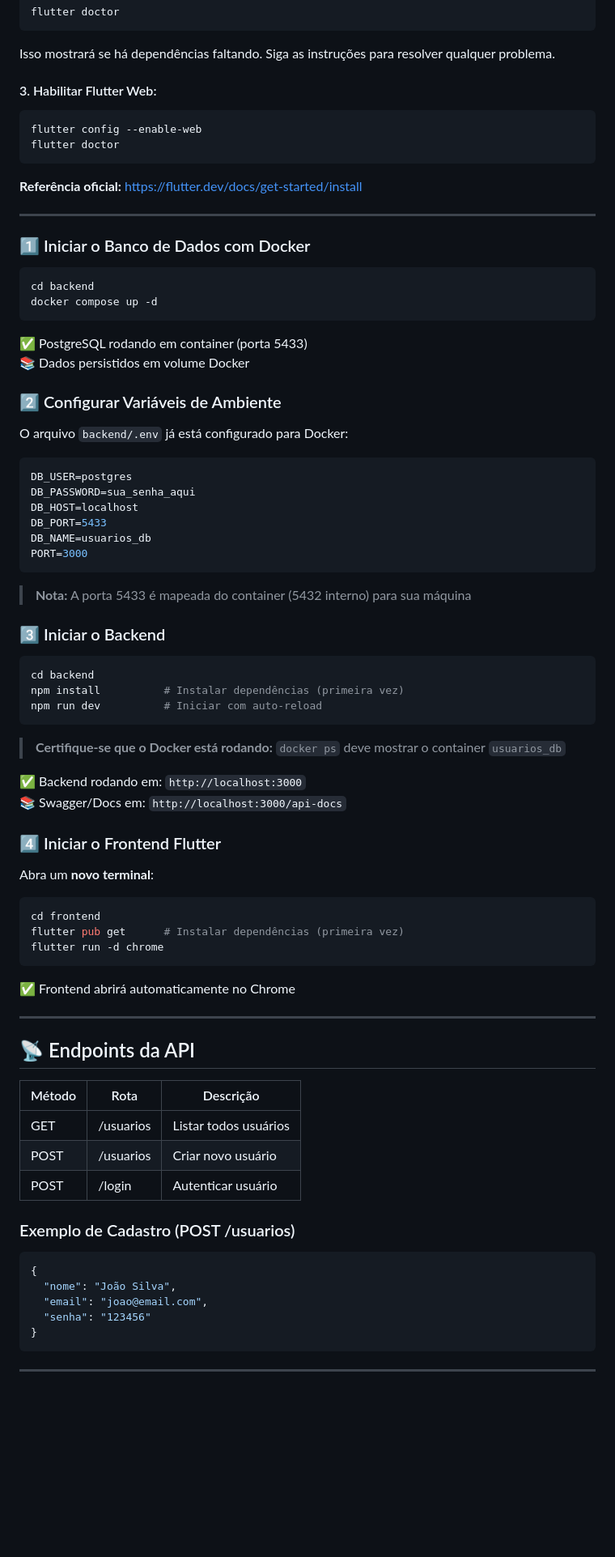
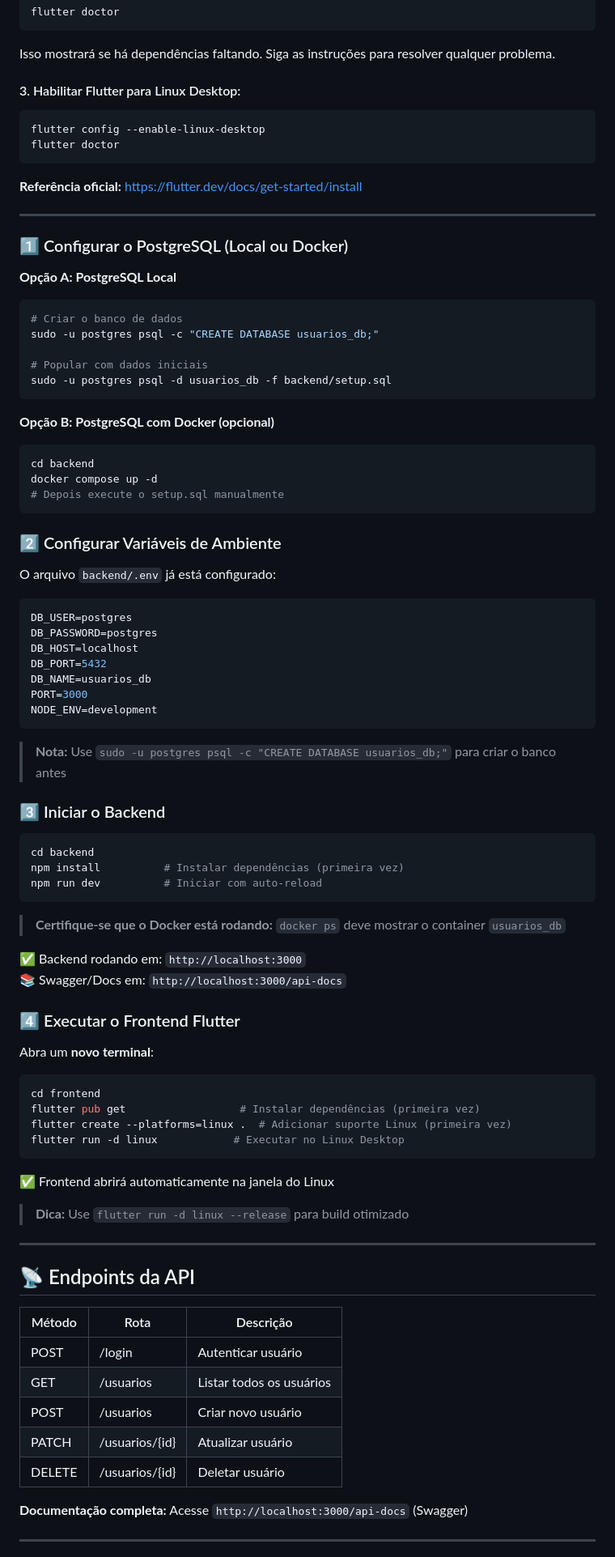
Before and after one commit to Nishidann/Mobile, a Markdown page: README.md, the part around one of its changes. Shown at 81% size. Rendered like a GitHub page; blank space fills up the shorter version.

Commit message:
refactor: Atualiza README.md com melhorias na documentação e detalhes sobre a estrutura do projeto

````diff
--- a/README.md
+++ b/README.md
@@ -91,10 +101,10 @@ flutter doctor
 
 Isso mostrará se há dependências faltando. Siga as instruções para resolver qualquer problema.
 
-#### 3. Habilitar Flutter Web:
+#### 3. Habilitar Flutter para Linux Desktop:
 
 ```bash
-flutter config --enable-web
+flutter config --enable-linux-desktop
 flutter doctor
 ```
 
@@ -102,30 +112,41 @@ flutter doctor
 
 ---
 
-### 1️⃣ Iniciar o Banco de Dados com Docker
+### 1️⃣ Configurar o PostgreSQL (Local ou Docker)
+
+**Opção A: PostgreSQL Local**
+
+```bash
+# Criar o banco de dados
+sudo -u postgres psql -c "CREATE DATABASE usuarios_db;"
+
+# Popular com dados iniciais
+sudo -u postgres psql -d usuarios_db -f backend/setup.sql
+```
+
+**Opção B: PostgreSQL com Docker (opcional)**
 
 ```bash
 cd backend
 docker compose up -d
+# Depois execute o setup.sql manualmente
 ```
-
-✅ PostgreSQL rodando em container (porta 5433)
-📚 Dados persistidos em volume Docker
 
 ### 2️⃣ Configurar Variáveis de Ambiente
 
-O arquivo `backend/.env` já está configurado para Docker:
+O arquivo `backend/.env` já está configurado:
 
 ```env
 DB_USER=postgres
-DB_PASSWORD=sua_senha_aqui
+DB_PASSWORD=postgres
 DB_HOST=localhost
-DB_PORT=5433
+DB_PORT=5432
 DB_NAME=usuarios_db
 PORT=3000
+NODE_ENV=development
 ```
 
-> **Nota:** A porta 5433 é mapeada do container (5432 interno) para sua máquina
+> **Nota:** Use `sudo -u postgres psql -c "CREATE DATABASE usuarios_db;"` para criar o banco antes
 
 ### 3️⃣ Iniciar o Backend
 
@@ -140,37 +161,34 @@ npm run dev          # Iniciar com auto-reload
 ✅ Backend rodando em: `http://localhost:3000`
 📚 Swagger/Docs em: `http://localhost:3000/api-docs`
 
-### 4️⃣ Iniciar o Frontend Flutter
+### 4️⃣ Executar o Frontend Flutter
 
 Abra um **novo terminal**:
 
 ```bash
 cd frontend
-flutter pub get      # Instalar dependências (primeira vez)
-flutter run -d chrome
+flutter pub get                  # Instalar dependências (primeira vez)
+flutter create --platforms=linux .  # Adicionar suporte Linux (primeira vez)
+flutter run -d linux            # Executar no Linux Desktop
 ```
 
-✅ Frontend abrirá automaticamente no Chrome
+✅ Frontend abrirá automaticamente na janela do Linux
+
+> **Dica:** Use `flutter run -d linux --release` para build otimizado
 
 ---
 
 ## 📡 Endpoints da API
 
-| Método | Rota      | Descrição             |
-| ------ | --------- | --------------------- |
-| GET    | /usuarios | Listar todos usuários |
-| POST   | /usuarios | Criar novo usuário    |
-| POST   | /login    | Autenticar usuário    |
+| Método | Rota           | Descrição                |
+| ------ | -------------- | ------------------------ |
+| POST   | /login         | Autenticar usuário       |
+| GET    | /usuarios      | Listar todos os usuários |
+| POST   | /usuarios      | Criar novo usuário       |
+| PATCH  | /usuarios/{id} | Atualizar usuário        |
+| DELETE | /usuarios/{id} | Deletar usuário          |
 
-### Exemplo de Cadastro (POST /usuarios)
-
-```json
-{
-  "nome": "João Silva",
-  "email": "joao@email.com",
-  "senha": "123456"
-}
-```
+**Documentação completa:** Acesse `http://localhost:3000/api-docs` (Swagger)
 
 ---
 
````
Also changed, not shown: other parts of README.md (+36 -11 lines).
